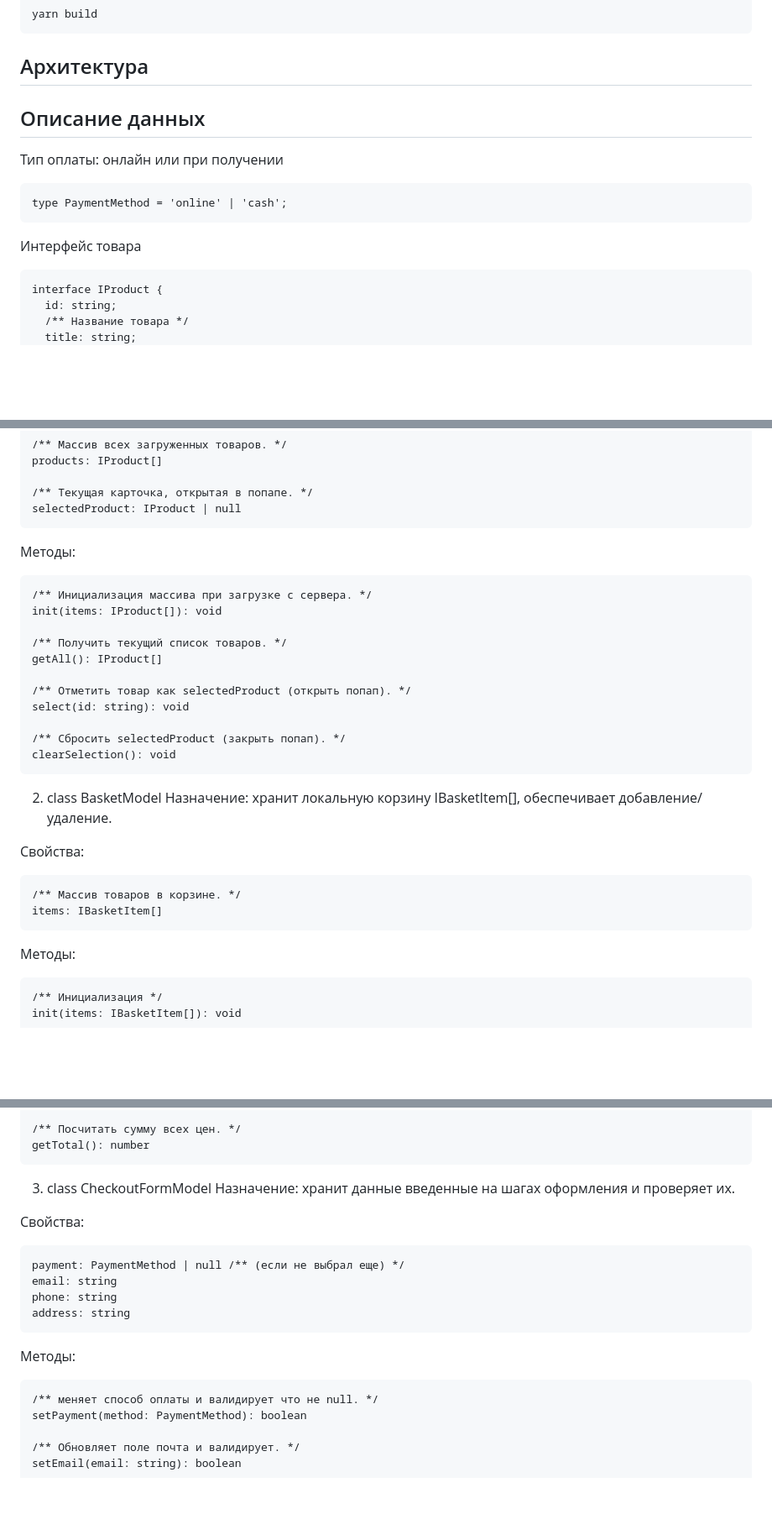
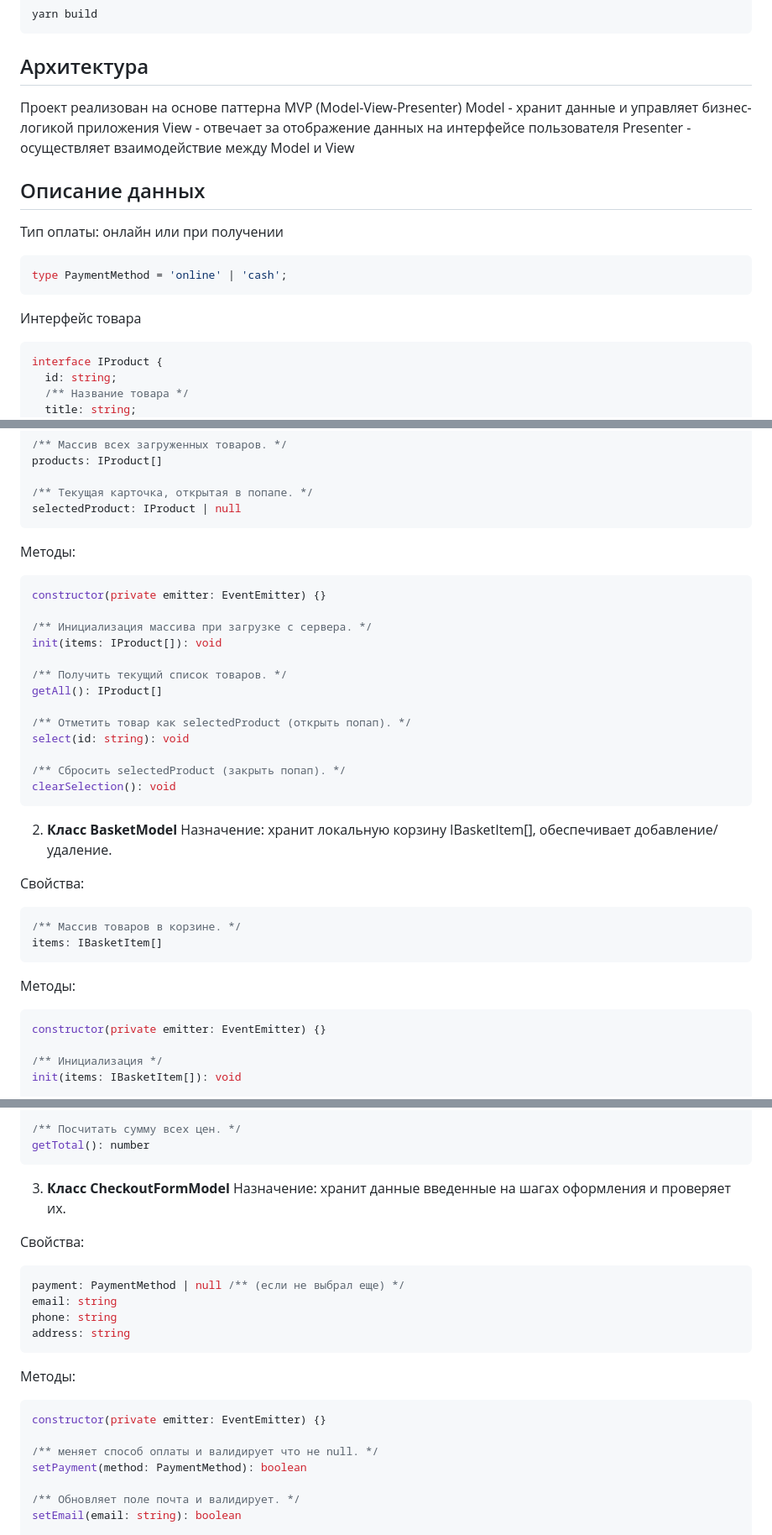
Before and after one commit to Liziwinc/web-larek-frontend, a Markdown page: README.md, 3 parts joined by grey strips. Shown at 84% size. Rendered like a GitHub page; blank space fills up the shorter version.

````diff
--- a/README.md
+++ b/README.md
@@ -43,14 +43,19 @@ yarn build
 
 ## Архитектура
 
+Проект реализован на основе паттерна MVP (Model-View-Presenter)
+Model  - хранит данные и управляет бизнес-логикой приложения
+View  - отвечает за отображение данных на интерфейсе пользователя
+Presenter - осуществляет взаимодействие между Model и View
+
 ## Описание данных
 Тип оплаты: онлайн или при получении
-```
+```ts
 type PaymentMethod = 'online' | 'cash';
 ```
 
 Интерфейс товара
-```
+```ts
 interface IProduct {
   id: string;
   /** Название товара */
@@ -110,7 +198,9 @@ products: IProduct[]
 selectedProduct: IProduct | null
 ```
 Методы:
-```
+```ts
+constructor(private emitter: EventEmitter) {}
+
 /** Инициализация массива при загрузке с сервера. */
 init(items: IProduct[]): void
 
@@ -124,16 +214,18 @@ select(id: string): void
 clearSelection(): void
 ```
 
-2. class BasketModel
+2. **Класс BasketModel**
 Назначение: хранит локальную корзину IBasketItem[], обеспечивает добавление/удаление.
 
 Свойства:
-```
+```ts
 /** Массив товаров в корзине. */
 items: IBasketItem[]
 ```
 Методы:
-```
+```ts
+constructor(private emitter: EventEmitter) {}
+
 /** Инициализация */
 init(items: IBasketItem[]): void
 
@@ -154,18 +246,20 @@ getItems(): IBasketItem[]
 getTotal(): number
 ```
 
-3. сlass CheckoutFormModel
+3. **Класс CheckoutFormModel**
 Назначение: хранит данные введенные на шагах оформления и проверяет их.
 
 Свойства:
-```
+```ts
 payment: PaymentMethod | null /** (если не выбрал еще) */
 email: string
 phone: string
 address: string
 ```
 Методы:
-```
+``` ts
+constructor(private emitter: EventEmitter) {}
+
 /** меняет способ оплаты и валидирует что не null. */
 setPayment(method: PaymentMethod): boolean
 
````
Also changed, not shown: other parts of README.md (+89 -6 lines).
